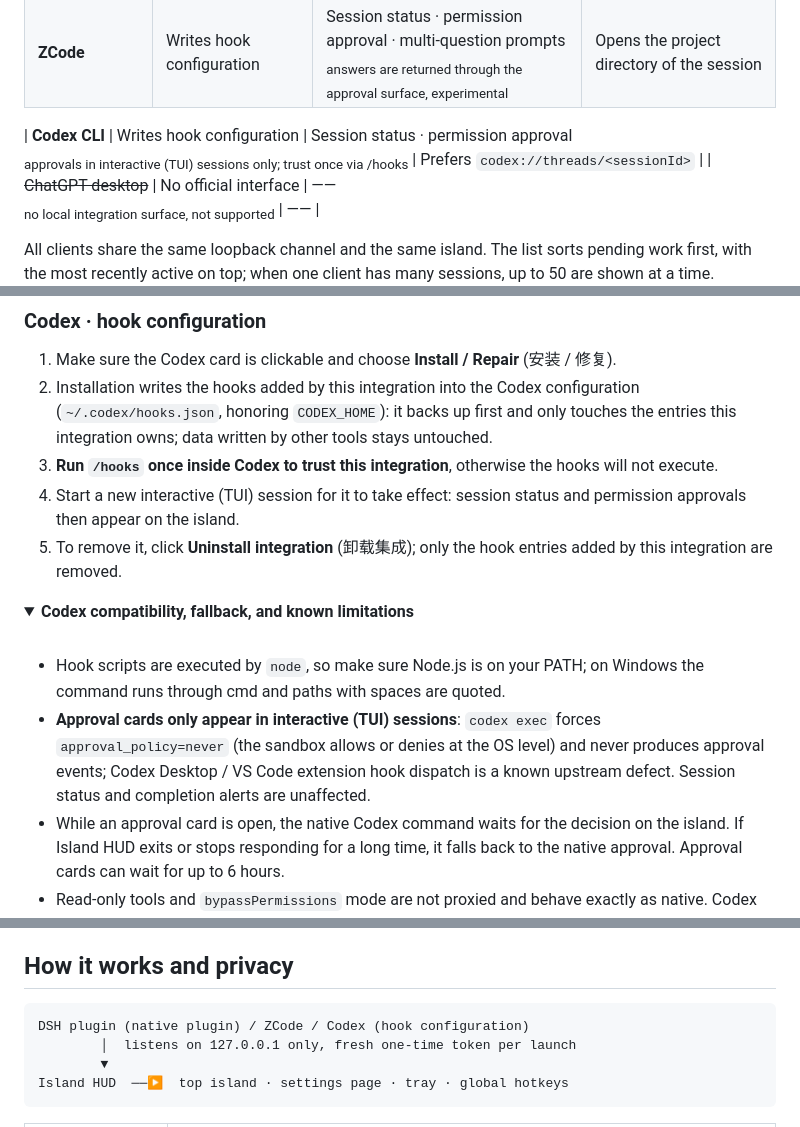
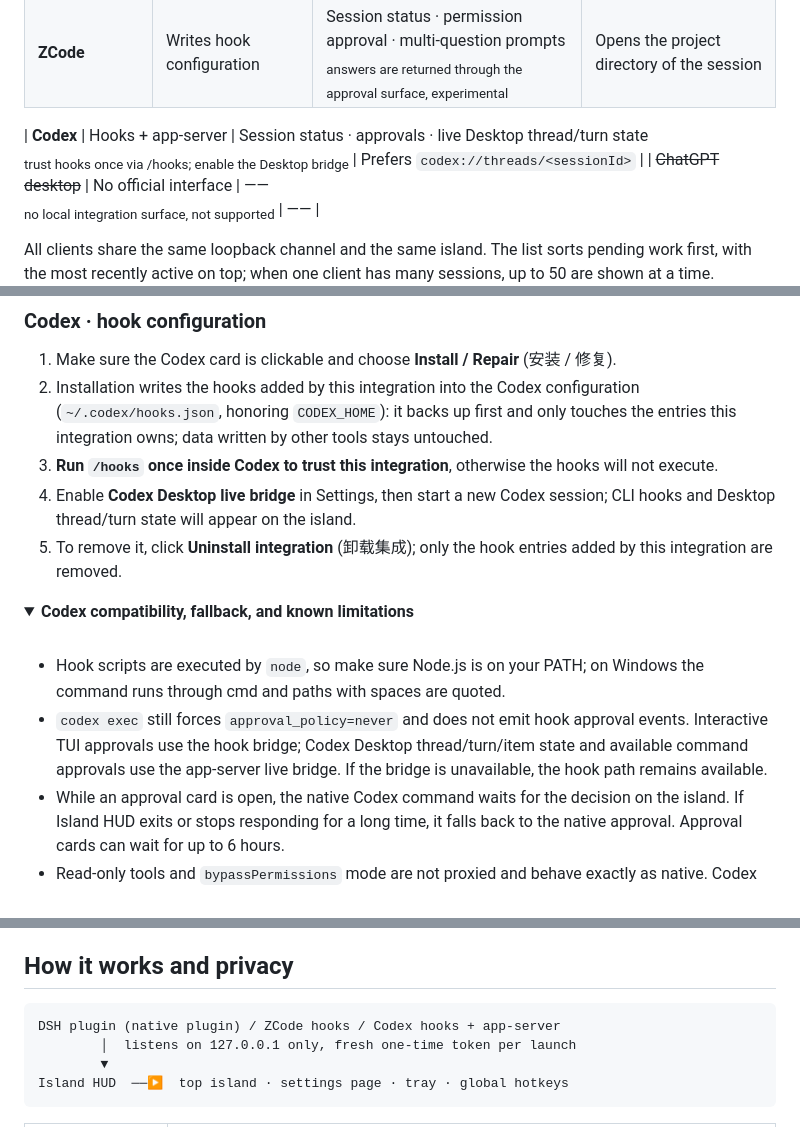
Before and after one commit to Angelyeye/island-hud, a Markdown page: README.en.md, 3 parts joined by grey strips. Rendered like a GitHub page; folded sections open.

````diff
--- a/README.en.md
+++ b/README.en.md
@@ -65,7 +65,7 @@ It merges sessions from **DeepSeek Harness (DSH, via native plugin)** and **ZCod
 | **DeepSeek Harness** | Local native plugin | Session status · permission approval · multi-question prompts<br><sub>supports timed non-blocking mode</sub> | Jumps to the exact session |
 | **ZCode** | Writes hook configuration | Session status · permission approval · multi-question prompts<br><sub>answers are returned through the approval surface, experimental</sub> | Opens the project directory of the session |
 
-| **Codex CLI** | Writes hook configuration | Session status · permission approval<br><sub>approvals in interactive (TUI) sessions only; trust once via /hooks</sub> | Prefers `codex://threads/<sessionId>` |
+| **Codex** | Hooks + app-server | Session status · approvals · live Desktop thread/turn state<br><sub>trust hooks once via /hooks; enable the Desktop bridge</sub> | Prefers `codex://threads/<sessionId>` |
 | ~~ChatGPT desktop~~ | No official interface | ——<br><sub>no local integration surface, not supported</sub> | —— |
 
 All clients share the same loopback channel and the same island. The list sorts pending work first, with the most recently active on top; when one client has many sessions, up to 50 are shown at a time.
@@ -141,7 +141,7 @@ The plugin writes to the DSH configuration in a managed way. Uninstalling is a s
 1. Make sure the Codex card is clickable and choose **Install / Repair** (安装 / 修复).
 2. Installation writes the hooks added by this integration into the Codex configuration (`~/.codex/hooks.json`, honoring `CODEX_HOME`): it backs up first and only touches the entries this integration owns; data written by other tools stays untouched.
 3. **Run `/hooks` once inside Codex to trust this integration**, otherwise the hooks will not execute.
-4. Start a new interactive (TUI) session for it to take effect: session status and permission approvals then appear on the island.
+4. Enable **Codex Desktop live bridge** in Settings, then start a new Codex session; CLI hooks and Desktop thread/turn state will appear on the island.
 5. To remove it, click **Uninstall integration** (卸载集成); only the hook entries added by this integration are removed.
 
 <details>
@@ -150,7 +150,7 @@ The plugin writes to the DSH configuration in a managed way. Uninstalling is a s
 <br />
 
 - Hook scripts are executed by `node`, so make sure Node.js is on your PATH; on Windows the command runs through cmd and paths with spaces are quoted.
-- **Approval cards only appear in interactive (TUI) sessions**: `codex exec` forces `approval_policy=never` (the sandbox allows or denies at the OS level) and never produces approval events; Codex Desktop / VS Code extension hook dispatch is a known upstream defect. Session status and completion alerts are unaffected.
+- `codex exec` still forces `approval_policy=never` and does not emit hook approval events. Interactive TUI approvals use the hook bridge; Codex Desktop thread/turn/item state and available command approvals use the app-server live bridge. If the bridge is unavailable, the hook path remains available.
 - While an approval card is open, the native Codex command waits for the decision on the island. If Island HUD exits or stops responding for a long time, it falls back to the native approval. Approval cards can wait for up to 6 hours.
 - Read-only tools and `bypassPermissions` mode are not proxied and behave exactly as native. Codex has no AskUserQuestion equivalent, so question cards are not supported.
 - If you also run another hook that blocks on `PermissionRequest`, both will wait for a response. The settings page reports the conflict — disable one of them as needed.
@@ -174,7 +174,7 @@ By default the island waits for your decision for as long as the request lives.
 ## How it works and privacy
 
 ```text
-DSH plugin (native plugin) / ZCode / Codex (hook configuration)
+DSH plugin (native plugin) / ZCode hooks / Codex hooks + app-server
         │  listens on 127.0.0.1 only, fresh one-time token per launch
         ▼
 Island HUD  ──▶  top island · settings page · tray · global hotkeys
````
Also changed, not shown: README.md (+4 -4 lines).
